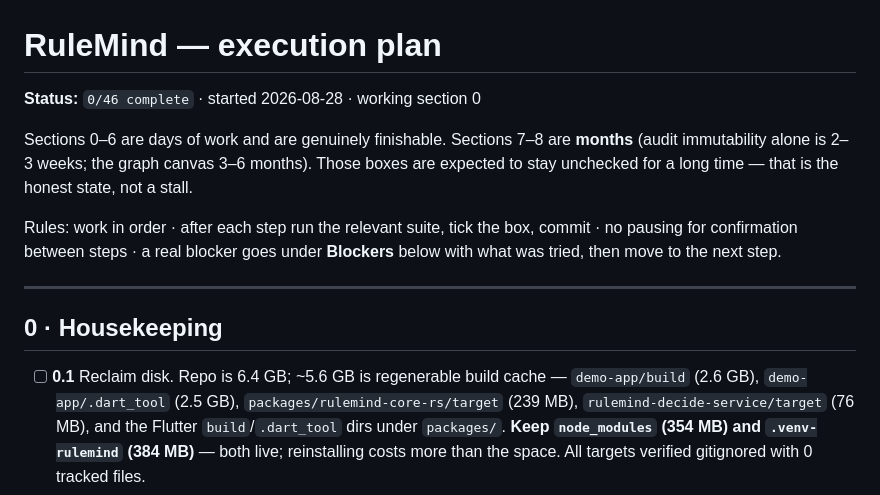
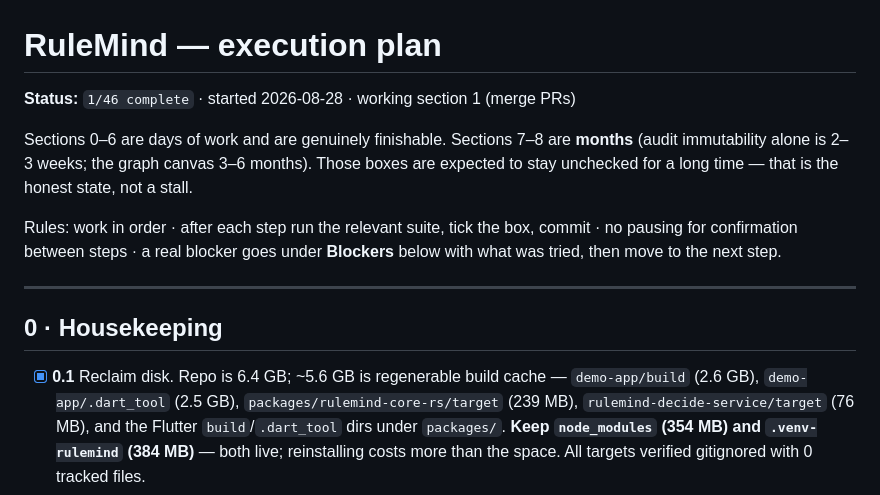
Before and after one commit to tanmayiift/rulemind-ai, a Markdown page: PLAN.md, the part around the change. GitHub-like rendering.

```diff
--- a/PLAN.md
+++ b/PLAN.md
@@ -1,6 +1,6 @@
 # RuleMind — execution plan
 
-**Status:** `0/46 complete` · started 2026-08-28 · working section 0
+**Status:** `1/46 complete` · started 2026-08-28 · working section 1 (merge PRs)
 
 Sections 0–6 are days of work and are genuinely finishable. Sections 7–8 are **months**
 (audit immutability alone is 2–3 weeks; the graph canvas 3–6 months). Those boxes are
@@ -14,7 +14,7 @@ with what was tried, then move to the next step.
 
 ## 0 · Housekeeping
 
-- [ ] **0.1** Reclaim disk. Repo is 6.4 GB; ~5.6 GB is regenerable build cache —
+- [x] **0.1** Reclaim disk. Repo is 6.4 GB; ~5.6 GB is regenerable build cache —
       `demo-app/build` (2.6 GB), `demo-app/.dart_tool` (2.5 GB),
       `packages/rulemind-core-rs/target` (239 MB), `rulemind-decide-service/target` (76 MB),
       and the Flutter `build`/`.dart_tool` dirs under `packages/`. **Keep `node_modules`
```
Also changed, not shown: CLAUDE.md (added, +125 -0 lines).
